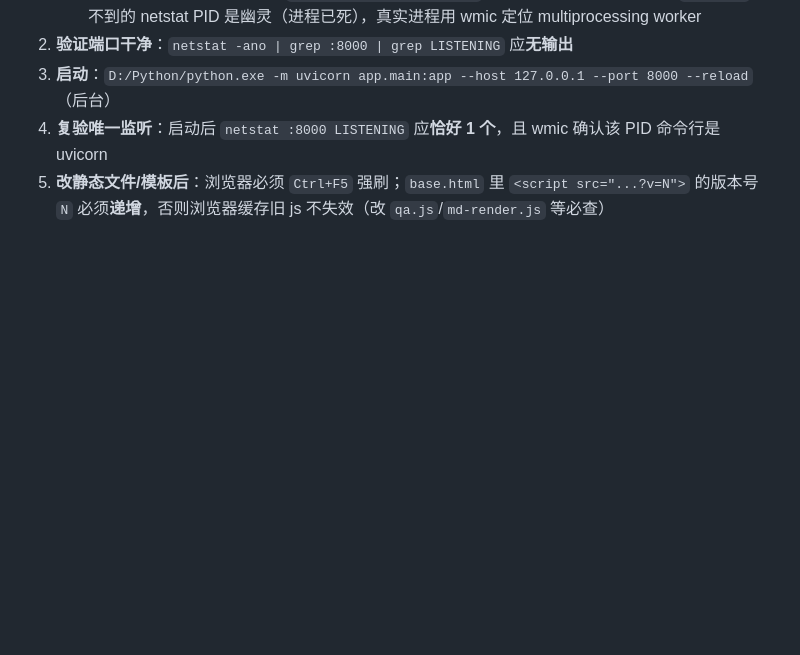
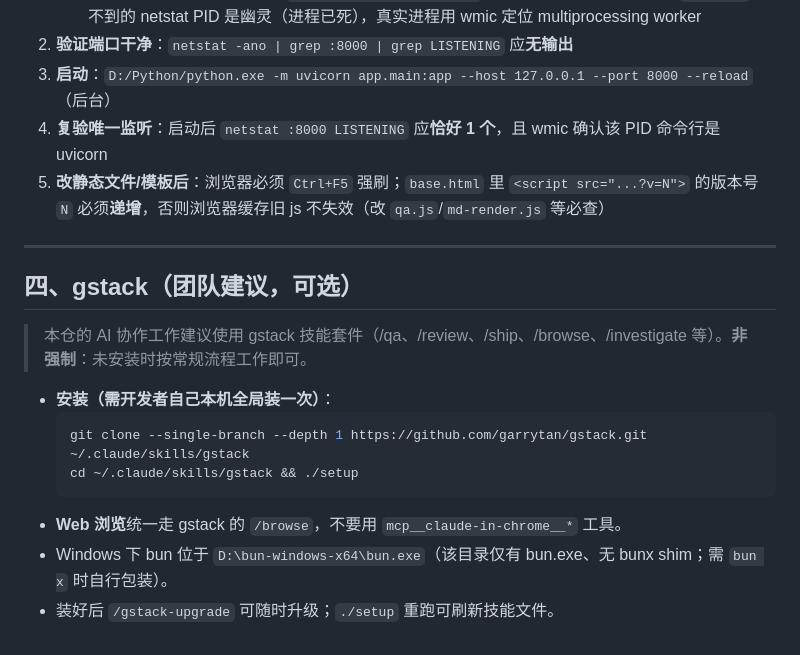
Before and after one commit to DKLoong/construction-spec-query-v2, a Markdown page: .claude/CLAUDE.md, the part around the change. Rendered like a GitHub page; blank space fills up the shorter version.

Commit message:
docs: CLAUDE.md 增加 gstack 团队可选指引

````diff
--- a/.claude/CLAUDE.md
+++ b/.claude/CLAUDE.md
@@ -76,3 +76,18 @@ async with async_playwright() as p:
 3. **启动**：`D:/Python/python.exe -m uvicorn app.main:app --host 127.0.0.1 --port 8000 --reload`（后台）
 4. **复验唯一监听**：启动后 `netstat :8000 LISTENING` 应**恰好 1 个**，且 wmic 确认该 PID 命令行是 uvicorn
 5. **改静态文件/模板后**：浏览器必须 `Ctrl+F5` 强刷；`base.html` 里 `<script src="...?v=N">` 的版本号 `N` 必须**递增**，否则浏览器缓存旧 js 不失效（改 `qa.js`/`md-render.js` 等必查）
+
+---
+
+## 四、gstack（团队建议，可选）
+
+> 本仓的 AI 协作工作建议使用 gstack 技能套件（/qa、/review、/ship、/browse、/investigate 等）。**非强制**：未安装时按常规流程工作即可。
+
+- **安装（需开发者自己本机全局装一次）**：
+  ```bash
+  git clone --single-branch --depth 1 https://github.com/garrytan/gstack.git ~/.claude/skills/gstack
+  cd ~/.claude/skills/gstack && ./setup
+  ```
+- **Web 浏览**统一走 gstack 的 `/browse`，不要用 `mcp__claude-in-chrome__*` 工具。
+- Windows 下 bun 位于 `D:\bun-windows-x64\bun.exe`（该目录仅有 bun.exe、无 bunx shim；需 `bun x` 时自行包装）。
+- 装好后 `/gstack-upgrade` 可随时升级；`./setup` 重跑可刷新技能文件。
````
